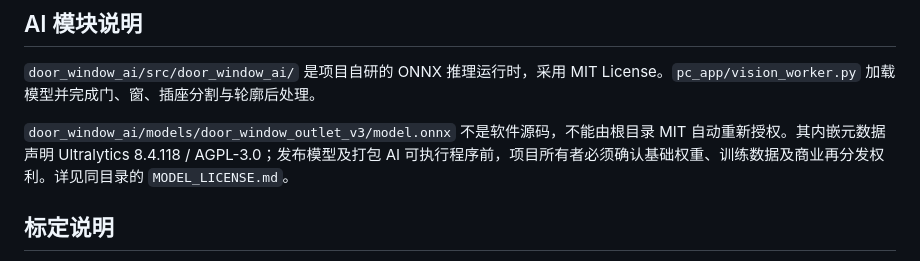
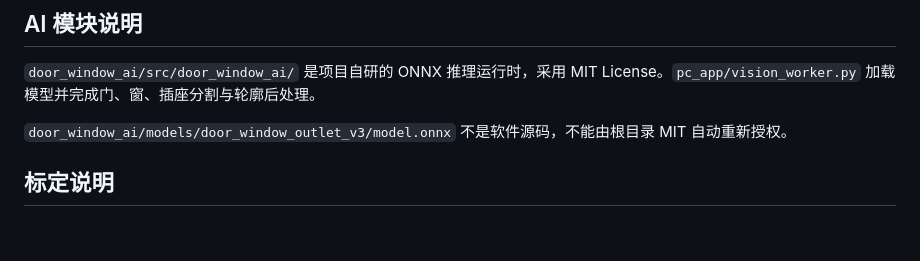
Before and after one commit to gaorong1317045220/LaserMeter, a Markdown page: README.md, the part around the change. Drawn GitHub-style; blank space fills up the shorter version.

```diff
--- a/README.md
+++ b/README.md
@@ -130,8 +130,7 @@ http://127.0.0.1:8000/
 
 `door_window_ai/src/door_window_ai/` 是项目自研的 ONNX 推理运行时，采用 MIT License。`pc_app/vision_worker.py` 加载模型并完成门、窗、插座分割与轮廓后处理。
 
-`door_window_ai/models/door_window_outlet_v3/model.onnx` 不是软件源码，不能由根目录 MIT 自动重新授权。其内嵌元数据声明 Ultralytics 8.4.118 / AGPL-3.0；发布模型及打包 AI 可执行程序前，项目所有者必须确认基础权重、训练数据及商业再分发权利。详见同目录的 `MODEL_LICENSE.md`。
-
+`door_window_ai/models/door_window_outlet_v3/model.onnx` 不是软件源码，不能由根目录 MIT 自动重新授权。
 ## 标定说明
 
 - `main/fusion_config.h`：机械安装、激光发射器与三脚架旋转轴偏移；当前值为实测值。
```
